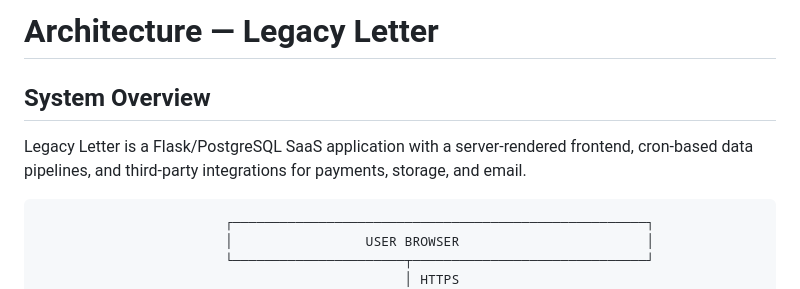
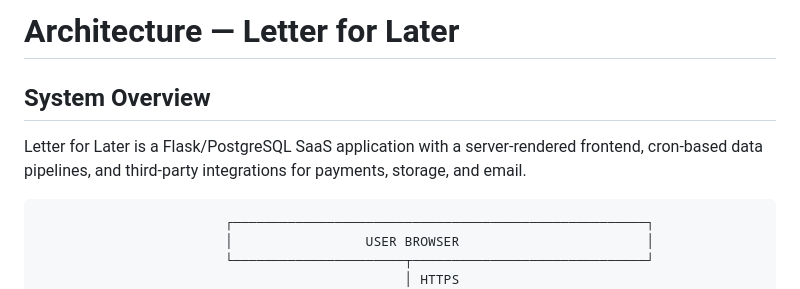
Before and after one commit to hassineaziz/letterforlater, a Markdown page: ARCHITECTURE.md, the part around the change. GitHub-like rendering.

````diff
--- a/ARCHITECTURE.md
+++ b/ARCHITECTURE.md
@@ -1,8 +1,8 @@
-# Architecture — Legacy Letter
+# Architecture — Letter for Later
 
 ## System Overview
 
-Legacy Letter is a Flask/PostgreSQL SaaS application with a server-rendered frontend, cron-based data pipelines, and third-party integrations for payments, storage, and email.
+Letter for Later is a Flask/PostgreSQL SaaS application with a server-rendered frontend, cron-based data pipelines, and third-party integrations for payments, storage, and email.
 
 ```
                         ┌─────────────────────────────────────────────────────┐
````
Also changed, not shown: README.md (+3 -3 lines).
